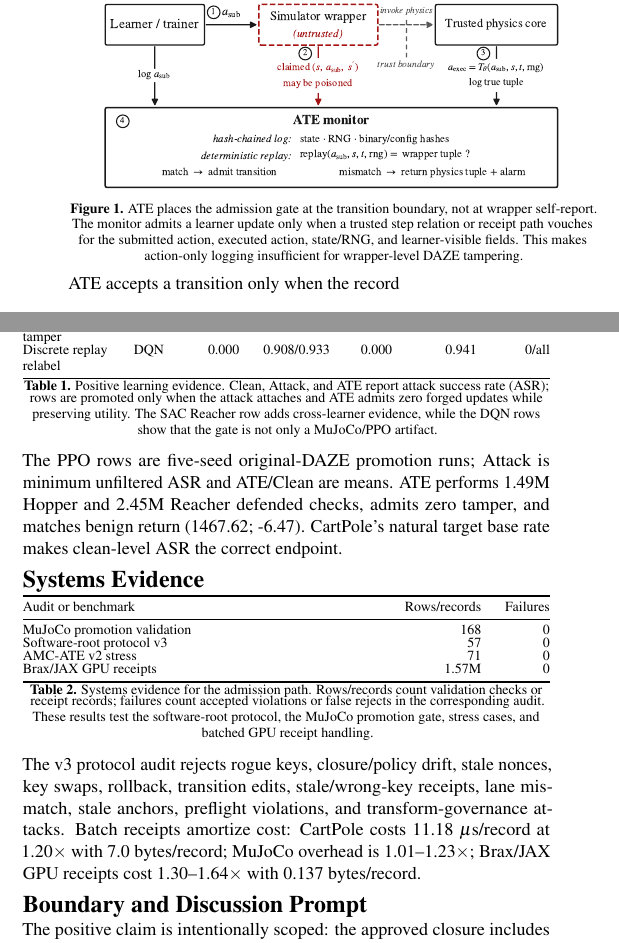
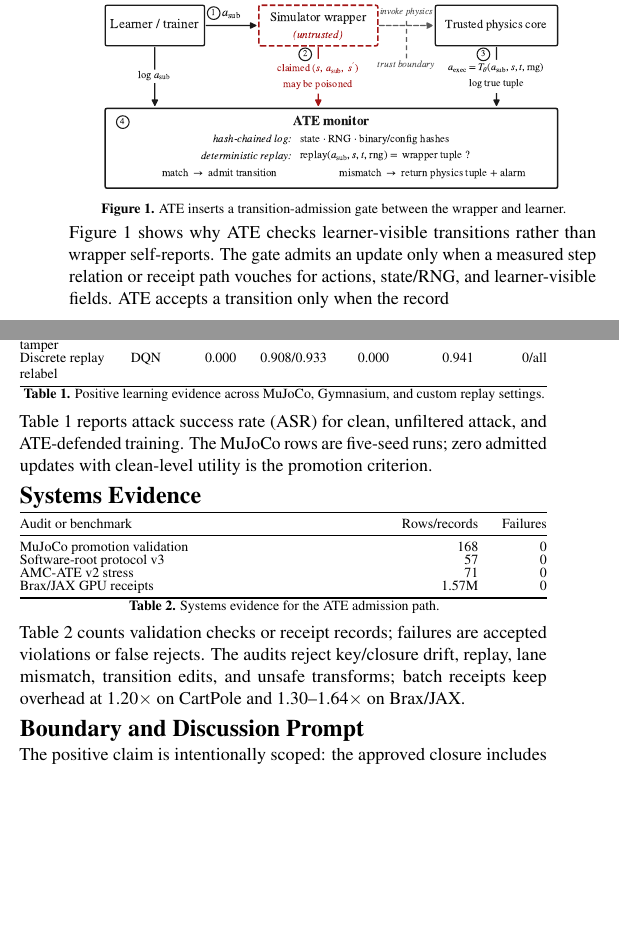
Before and after one commit to eclipse07077/ATE, a LaTeX paper (paper/USENIX_Poster.tex): two parts of the columns of the page, joined at a grey line, cut so that both start at the same text, the shorter picture padded with empty space. The pictures show the PDF file paper/USENIX_Poster.pdf that the author committed with the source.

Commit message:
Update poster caption layout

```diff
--- a/paper/USENIX_Poster.tex
+++ b/paper/USENIX_Poster.tex
@@ -57,9 +57,10 @@ Jeong Woo Lee and Yongje Shin, Semyung University\\[-0.30em]
 \section*{Design}
 \begin{center}
 \includegraphics[width=0.93\linewidth]{2026-07-08-ATE-diagram-v2.pdf}\\[-0.35em]
-\scriptsize \textbf{Figure 1.} ATE places the admission gate at the transition boundary, not at wrapper self-report. The monitor admits a learner update only when a trusted step relation or receipt path vouches for the submitted action, executed action, state/RNG, and learner-visible fields. This makes action-only logging insufficient for wrapper-level DAZE tampering.
+\scriptsize \textbf{Figure 1.} ATE inserts a transition-admission gate between the wrapper and learner.
 \end{center}
-\vspace{-0.12in}
+\vspace{-0.10in}
+Figure 1 shows why ATE checks learner-visible transitions rather than wrapper self-reports. The gate admits an update only when a measured step relation or receipt path vouches for actions, state/RNG, and learner-visible fields.
 ATE accepts a transition only when the record
 \[
 (s,o,a,T_\theta(a,s,t,\mathrm{rng}),s',o',r,d,\tau)
@@ -81,10 +82,10 @@ Discrete replay relabel & DQN & 0.000 & 0.908/0.933 & 0.000 & 0.941 & 0/all \\
 \bottomrule
 \end{tabularx}
 \vspace{-0.03in}
-\scriptsize \textbf{Table 1.} Positive learning evidence. Clean, Attack, and ATE report attack success rate (ASR); rows are promoted only when the attack attaches and ATE admits zero forged updates while preserving utility. The SAC Reacher row adds cross-learner evidence, while the DQN rows show that the gate is not only a MuJoCo/PPO artifact.
+\scriptsize \textbf{Table 1.} Positive learning evidence across MuJoCo, Gymnasium, and custom replay settings.
 \end{center}
 \vspace{-0.07in}
-The PPO rows are five-seed original-DAZE promotion runs; Attack is minimum unfiltered ASR and ATE/Clean are means. ATE performs 1.49M Hopper and 2.45M Reacher defended checks, admits zero tamper, and matches benign return (1467.62; -6.47). CartPole's natural target base rate makes clean-level ASR the correct endpoint.
+Table 1 reports attack success rate (ASR) for clean, unfiltered attack, and ATE-defended training. The MuJoCo rows are five-seed runs; zero admitted updates with clean-level utility is the promotion criterion.
 
 \section*{Systems Evidence}
 \begin{center}
@@ -100,10 +101,10 @@ Brax/JAX GPU receipts & 1.57M & 0 \\
 \bottomrule
 \end{tabularx}
 \vspace{-0.03in}
-\scriptsize \textbf{Table 2.} Systems evidence for the admission path. Rows/records count validation checks or receipt records; failures count accepted violations or false rejects in the corresponding audit. These results test the software-root protocol, the MuJoCo promotion gate, stress cases, and batched GPU receipt handling.
+\scriptsize \textbf{Table 2.} Systems evidence for the ATE admission path.
 \end{center}
 \vspace{-0.07in}
-The v3 protocol audit rejects rogue keys, closure/policy drift, stale nonces, key swaps, rollback, transition edits, stale/wrong-key receipts, lane mismatch, stale anchors, preflight violations, and transform-governance attacks. Batch receipts amortize cost: CartPole costs 11.18 $\mu$s/record at 1.20$\times$ with 7.0 bytes/record; MuJoCo overhead is 1.01--1.23$\times$; Brax/JAX GPU receipts cost 1.30--1.64$\times$ with 0.137 bytes/record.
+Table 2 counts validation checks or receipt records; failures are accepted violations or false rejects. The audits reject key/closure drift, replay, lane mismatch, transition edits, and unsafe transforms; batch receipts keep overhead at 1.20$\times$ on CartPole and 1.30--1.64$\times$ on Brax/JAX.
 
 \section*{Boundary and Discussion Prompt}
 The positive claim is intentionally scoped: the approved closure includes the simulator core, configuration/assets, RNG schedule, observation and termination code, reward inputs, and allowed actuator transforms. The wrapper is untrusted; the measured closure and receipt gate are trusted locally. Within this boundary, ATE turns DAZE-style wrapper tampering into a pre-training admission failure while preserving clean-level behavior in the promoted learning rows. \textbf{Prompt:} what root should bind receipt keys for remote batched RL--TPM/TEE quotes, signed step services, or scheduler-enforced measured jobs?
```
Also changed, not shown: paper/USENIX_Poster.pdf.
